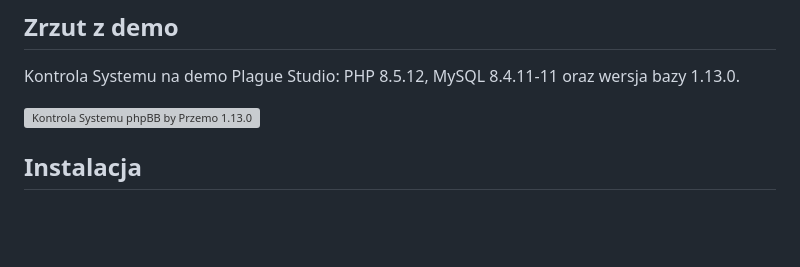
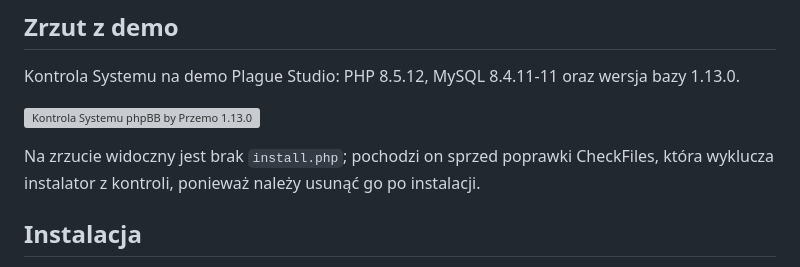
Before and after one commit to Sh4d0v/phpbb_by_przemo, a Markdown page: README.md, the part around the change. GitHub-like rendering; blank space fills up the shorter version; grey boxes are pictures that could not be loaded.

Commit message:
docs: clarify installer status in demo screenshot

```diff
--- a/README.md
+++ b/README.md
@@ -25,6 +25,8 @@ Projekt 1.13.0 wspiera **Plague Studio** ([plagues.pl](https://plagues.pl)).
 Kontrola Systemu na demo Plague Studio: PHP 8.5.12, MySQL 8.4.11-11 oraz wersja bazy 1.13.0.
 
 ![Kontrola Systemu phpBB by Przemo 1.13.0 na PHP 8.5.12 i MySQL 8.4.11-11](docs/images/checkfiles-demo-php85.png)
+
+Na zrzucie widoczny jest brak `install.php`; pochodzi on sprzed poprawki CheckFiles, która wyklucza instalator z kontroli, ponieważ należy usunąć go po instalacji.
 
 ## Instalacja
 
```
